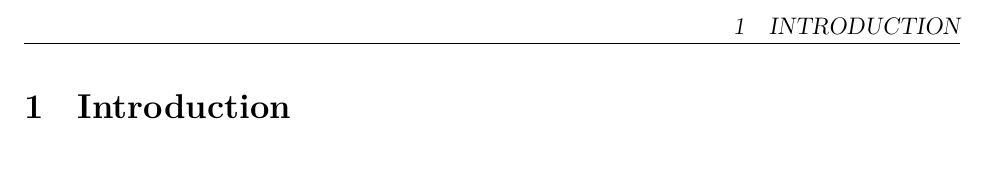
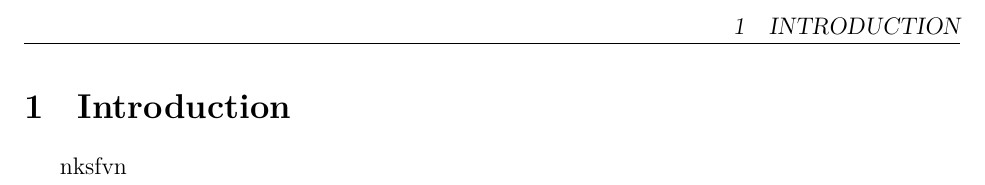
Before and after one commit to loladunton/lola_math_ia, a LaTeX document (ia_main.tex, which reads introduction.tex): part of page 3 of 3, cut so that both start at the same text. Compiled offline with XeLaTeX.

Commit message:
Auto-commit: changes detected at 2026-10-13 08:31:30

```diff
--- a/introduction.tex
+++ b/introduction.tex
@@ -1 +1,2 @@
 \section{Introduction}
+nksfvn
```
